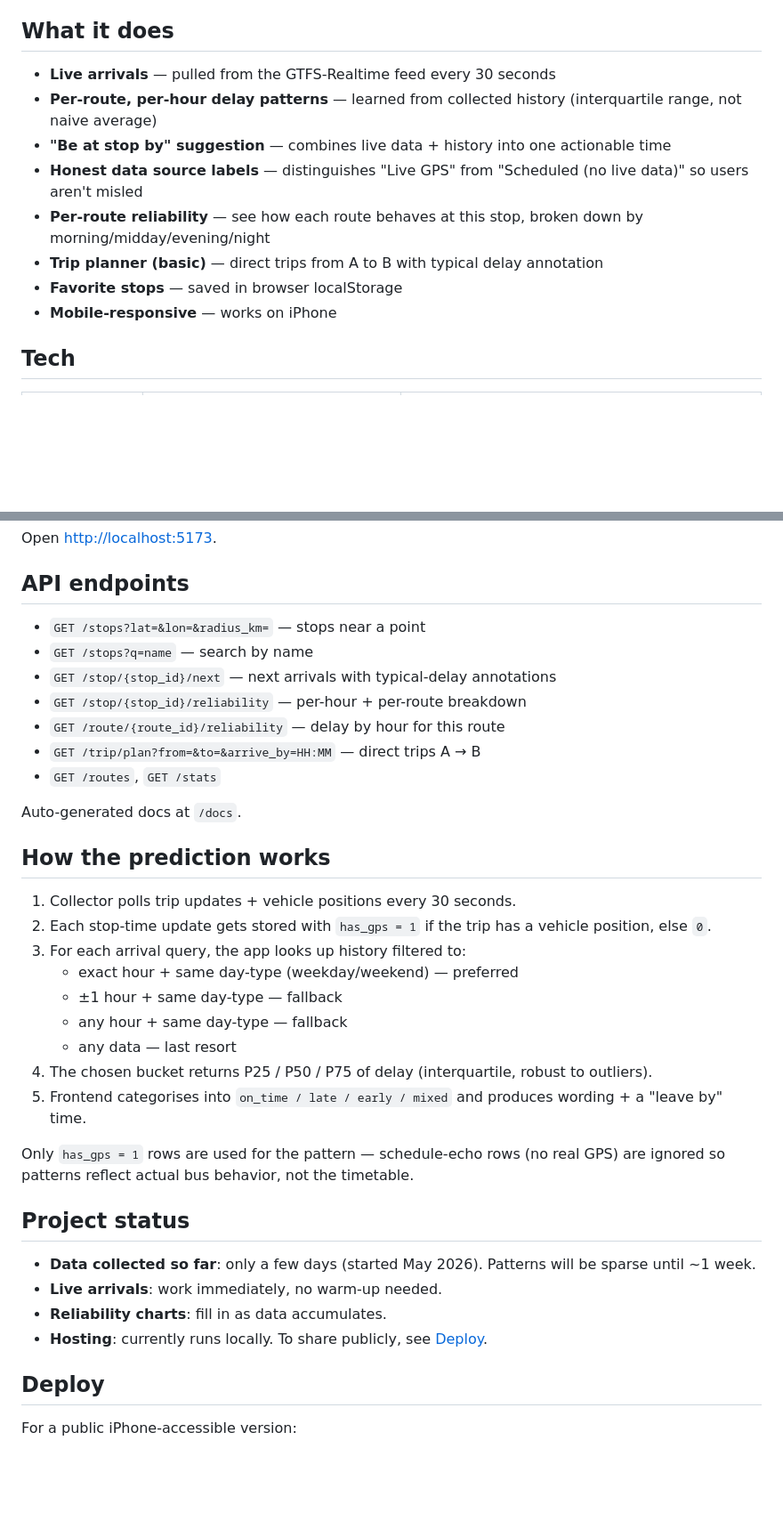
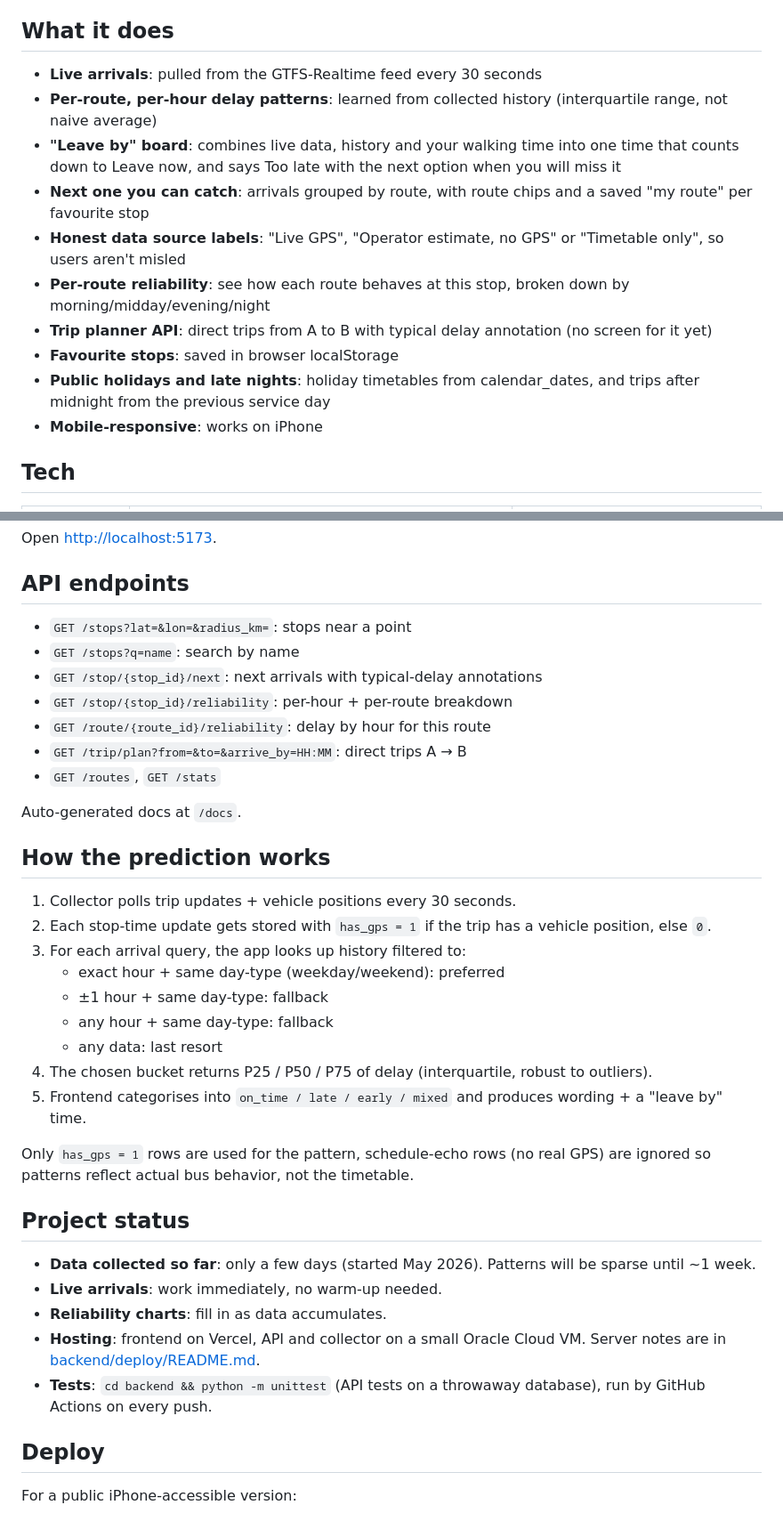
Before and after one commit to baomun0304/adelaide-transit-predictor, a Markdown page: README.md, 2 parts joined by grey strips. Shown at 89% size. GitHub-like rendering; blank space fills up the shorter version.

```diff
--- a/README.md
+++ b/README.md
@@ -15,14 +23,16 @@ This app collects realtime delay data 24/7, then uses that history to fill in th
 
 ## What it does
 
-- **Live arrivals** — pulled from the GTFS-Realtime feed every 30 seconds
-- **Per-route, per-hour delay patterns** — learned from collected history (interquartile range, not naive average)
-- **"Be at stop by" suggestion** — combines live data + history into one actionable time
-- **Honest data source labels** — distinguishes "Live GPS" from "Scheduled (no live data)" so users aren't misled
-- **Per-route reliability** — see how each route behaves at this stop, broken down by morning/midday/evening/night
-- **Trip planner (basic)** — direct trips from A to B with typical delay annotation
-- **Favorite stops** — saved in browser localStorage
-- **Mobile-responsive** — works on iPhone
+- **Live arrivals**: pulled from the GTFS-Realtime feed every 30 seconds
+- **Per-route, per-hour delay patterns**: learned from collected history (interquartile range, not naive average)
+- **"Leave by" board**: combines live data, history and your walking time into one time that counts down to Leave now, and says Too late with the next option when you will miss it
+- **Next one you can catch**: arrivals grouped by route, with route chips and a saved "my route" per favourite stop
+- **Honest data source labels**: "Live GPS", "Operator estimate, no GPS" or "Timetable only", so users aren't misled
+- **Per-route reliability**: see how each route behaves at this stop, broken down by morning/midday/evening/night
+- **Trip planner API**: direct trips from A to B with typical delay annotation (no screen for it yet)
+- **Favourite stops**: saved in browser localStorage
+- **Public holidays and late nights**: holiday timetables from calendar_dates, and trips after midnight from the previous service day
+- **Mobile-responsive**: works on iPhone
 
 ## Tech
 
@@ -64,12 +74,12 @@ Open <http://localhost:5173>.
 
 ## API endpoints
 
-- `GET /stops?lat=&lon=&radius_km=` — stops near a point
-- `GET /stops?q=name` — search by name
-- `GET /stop/{stop_id}/next` — next arrivals with typical-delay annotations
-- `GET /stop/{stop_id}/reliability` — per-hour + per-route breakdown
-- `GET /route/{route_id}/reliability` — delay by hour for this route
-- `GET /trip/plan?from=&to=&arrive_by=HH:MM` — direct trips A → B
+- `GET /stops?lat=&lon=&radius_km=`: stops near a point
+- `GET /stops?q=name`: search by name
+- `GET /stop/{stop_id}/next`: next arrivals with typical-delay annotations
+- `GET /stop/{stop_id}/reliability`: per-hour + per-route breakdown
+- `GET /route/{route_id}/reliability`: delay by hour for this route
+- `GET /trip/plan?from=&to=&arrive_by=HH:MM`: direct trips A → B
 - `GET /routes`, `GET /stats`
 
 Auto-generated docs at `/docs`.
@@ -79,21 +89,22 @@ Auto-generated docs at `/docs`.
 1. Collector polls trip updates + vehicle positions every 30 seconds.
 2. Each stop-time update gets stored with `has_gps = 1` if the trip has a vehicle position, else `0`.
 3. For each arrival query, the app looks up history filtered to:
-   - exact hour + same day-type (weekday/weekend) — preferred
-   - ±1 hour + same day-type — fallback
-   - any hour + same day-type — fallback
-   - any data — last resort
+   - exact hour + same day-type (weekday/weekend): preferred
+   - ±1 hour + same day-type: fallback
+   - any hour + same day-type: fallback
+   - any data: last resort
 4. The chosen bucket returns P25 / P50 / P75 of delay (interquartile, robust to outliers).
 5. Frontend categorises into `on_time / late / early / mixed` and produces wording + a "leave by" time.
 
-Only `has_gps = 1` rows are used for the pattern — schedule-echo rows (no real GPS) are ignored so patterns reflect actual bus behavior, not the timetable.
+Only `has_gps = 1` rows are used for the pattern, schedule-echo rows (no real GPS) are ignored so patterns reflect actual bus behavior, not the timetable.
 
 ## Project status
 
 - **Data collected so far**: only a few days (started May 2026). Patterns will be sparse until ~1 week.
 - **Live arrivals**: work immediately, no warm-up needed.
 - **Reliability charts**: fill in as data accumulates.
-- **Hosting**: currently runs locally. To share publicly, see [Deploy](#deploy).
+- **Hosting**: frontend on Vercel, API and collector on a small Oracle Cloud VM. Server notes are in [backend/deploy/README.md](backend/deploy/README.md).
+- **Tests**: `cd backend && python -m unittest` (API tests on a throwaway database), run by GitHub Actions on every push.
 
 ## Deploy
 
```
Also changed, not shown: other parts of README.md (+22 -14 lines), docs/screenshots/desktop-stop.png (added), docs/screenshots/phone-stop.png (added), 1 other file.
